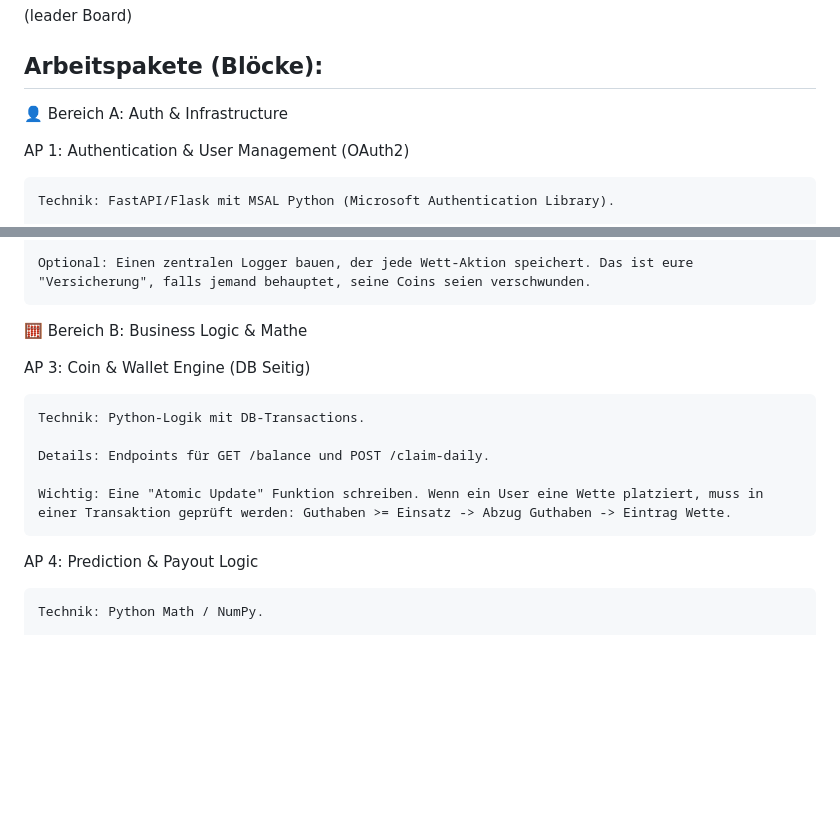
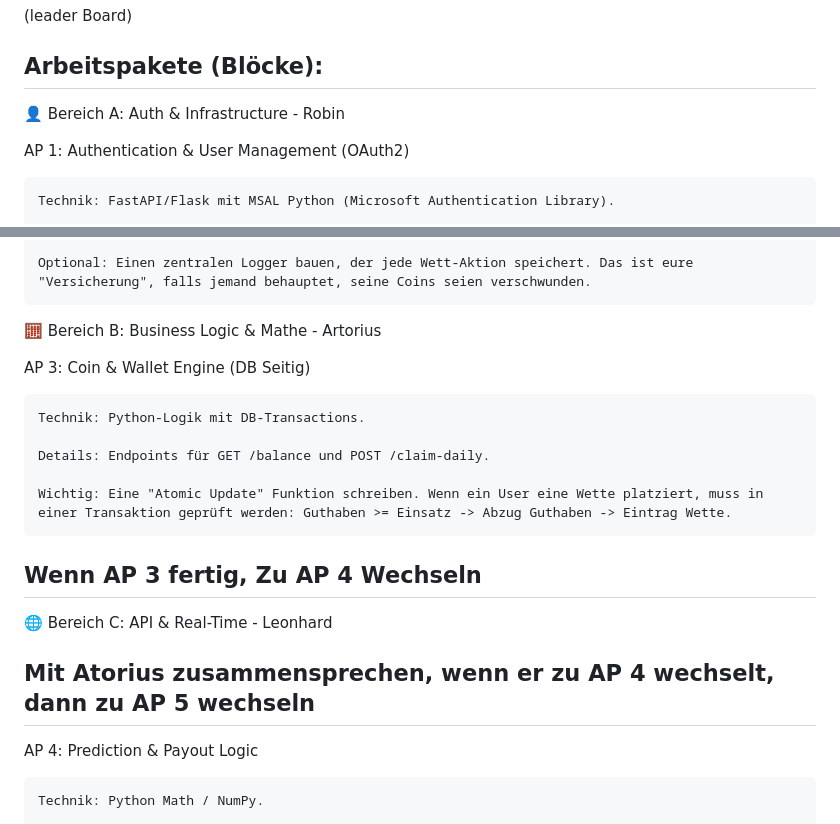
Before and after one commit to LeBastardos/htlkrems-predict, a Markdown page: README.md, 2 parts joined by grey strips. Drawn GitHub-style; blank space fills up the shorter version.

Commit message:
APs Fertig gemacht

```diff
--- a/README.md
+++ b/README.md
@@ -67,7 +67,7 @@ Ideen:
 
 ## Arbeitspakete (Blöcke):
 
-👤 Bereich A: Auth & Infrastructure
+👤 Bereich A: Auth & Infrastructure - Robin
 
 AP 1: Authentication & User Management (OAuth2)
 
@@ -86,7 +86,7 @@ AP 2: Database Layer & Logging (ORM)
     Optional: Einen zentralen Logger bauen, der jede Wett-Aktion speichert. Das ist eure "Versicherung", falls jemand behauptet, seine Coins seien verschwunden.
 
 
-🧮 Bereich B: Business Logic & Mathe
+🧮 Bereich B: Business Logic & Mathe - Artorius
 
 AP 3: Coin & Wallet Engine (DB Seitig)
 
@@ -96,6 +96,13 @@ AP 3: Coin & Wallet Engine (DB Seitig)
 
     Wichtig: Eine "Atomic Update" Funktion schreiben. Wenn ein User eine Wette platziert, muss in einer Transaktion geprüft werden: Guthaben >= Einsatz -> Abzug Guthaben -> Eintrag Wette.
 
+## Wenn AP 3 fertig, Zu AP 4 Wechseln
+
+
+🌐 Bereich C: API & Real-Time - Leonhard
+
+## Mit Atorius zusammensprechen, wenn er zu AP 4 wechselt, dann zu AP 5 wechseln
+
 AP 4: Prediction & Payout Logic
 
     Technik: Python Math / NumPy.
```
Also changed, not shown: other parts of README.md (+0 -3 lines).
